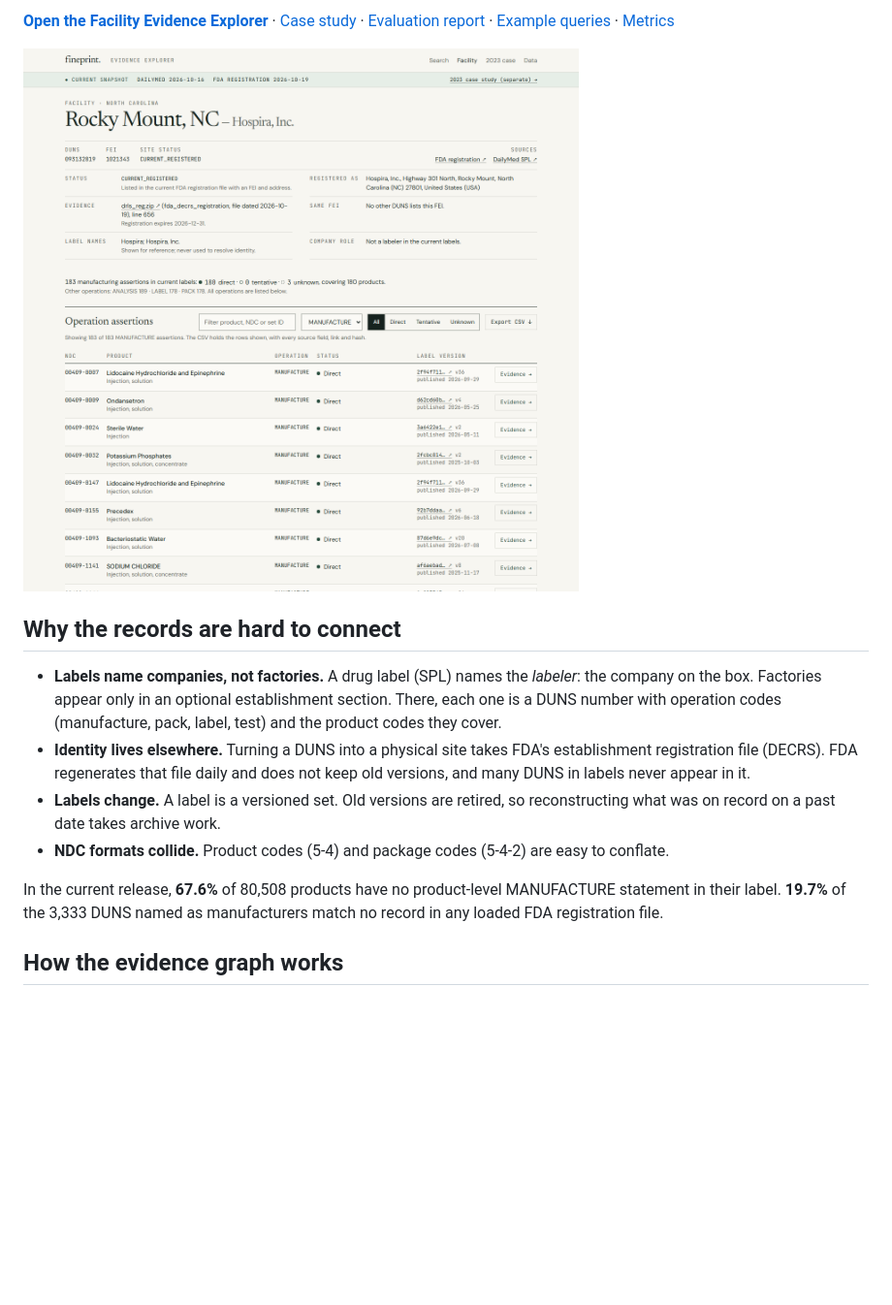
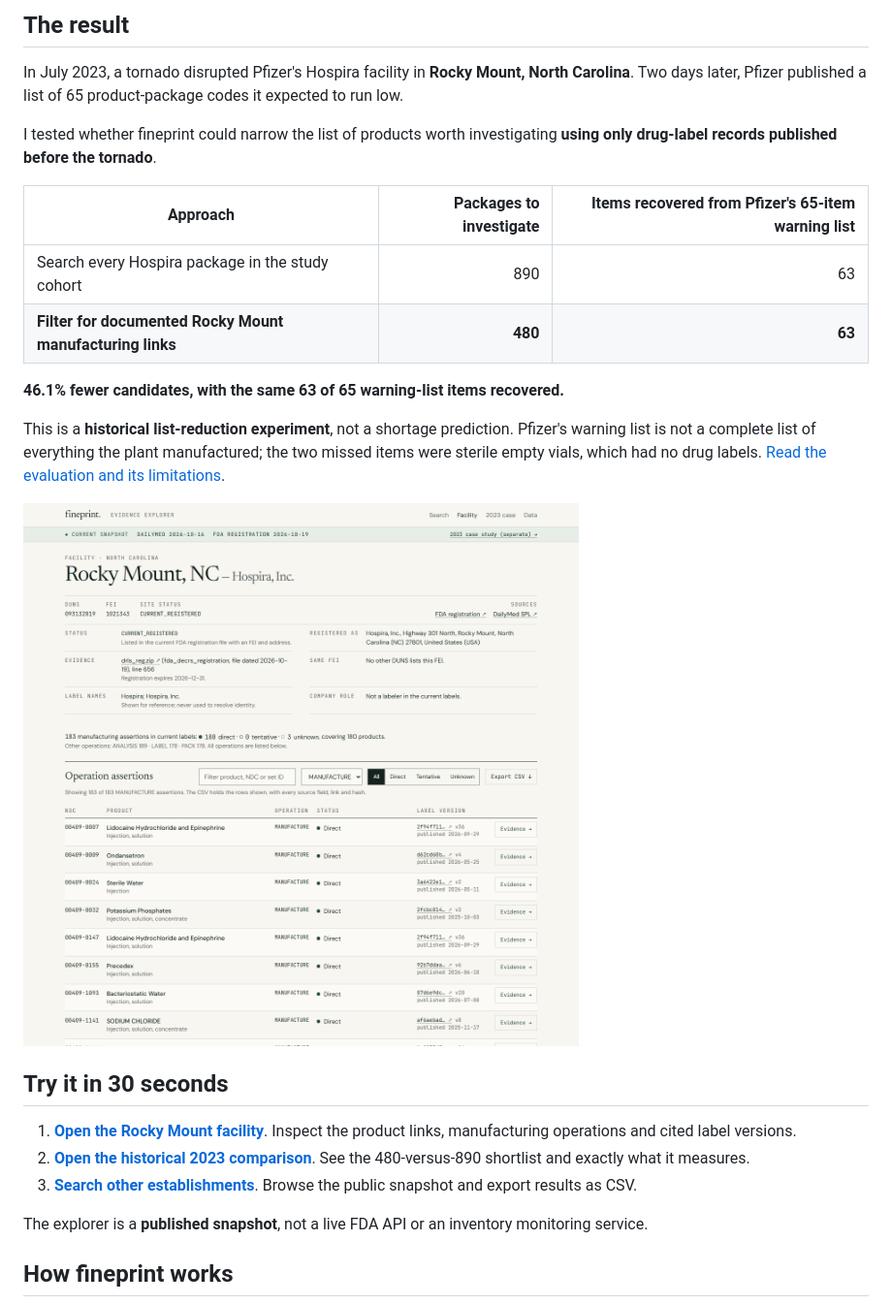
Before and after one commit to s2002kumar/fineprint, a Markdown page: README.md, the part around one of its changes. Shown at 97% size. Rendered like a GitHub page; blank space fills up the shorter version.

````diff
--- a/README.md
+++ b/README.md
@@ -12,22 +10,30 @@ The result measures recall of a known warning list and the size of the list to i
 
-**[Open the Facility Evidence Explorer](https://s2002kumar.github.io/fineprint/)** · [Case study](docs/CASE_STUDY.md) ·
-[Evaluation report](docs/EVALUATION_REPORT.md) · [Example queries](docs/EXAMPLE_QUERIES.md) · [Metrics](docs/METRICS.md)
+## The result
 
-![Explorer view of Hospira Rocky Mount: identity from the FDA registration file, then one row per documented manufacturing assertion with its label version and source](docs/img/explorer-rocky-mount.png)
+In July 2023, a tornado disrupted Pfizer's Hospira facility in **Rocky Mount, North Carolina**. Two days later, Pfizer published a list of 65 product-package codes it expected to run low.
 
-## Why the records are hard to connect
-- **Labels name companies, not factories.** A drug label (SPL) names the *labeler*: the company on the box. Factories
-  appear only in an optional establishment section. There, each one is a DUNS number with operation codes
-  (manufacture, pack, label, test) and the product codes they cover.
-- **Identity lives elsewhere.** Turning a DUNS into a physical site takes FDA's establishment registration file
-  (DECRS). FDA regenerates that file daily and does not keep old versions, and many DUNS in labels never appear in it.
-- **Labels change.** A label is a versioned set. Old versions are retired, so reconstructing what was on record on a
-  past date takes archive work.
-- **NDC formats collide.** Product codes (5-4) and package codes (5-4-2) are easy to conflate.
+I tested whether fineprint could narrow the list of products worth investigating **using only drug-label records published before the tornado**.
 
-In the current release, **67.6%** of 80,508 products have no product-level MANUFACTURE statement in their label.
-**19.7%** of the 3,333 DUNS named as manufacturers match no record in any loaded FDA registration file.
+| Approach | Packages to investigate | Items recovered from Pfizer's 65-item warning list |
+| --- | ---: | ---: |
+| Search every Hospira package in the study cohort | 890 | 63 |
+| **Filter for documented Rocky Mount manufacturing links** | **480** | **63** |
 
-## How the evidence graph works
+**46.1% fewer candidates, with the same 63 of 65 warning-list items recovered.**
+
+This is a **historical list-reduction experiment**, not a shortage prediction. Pfizer's warning list is not a complete list of everything the plant manufactured; the two missed items were sterile empty vials, which had no drug labels. [Read the evaluation and its limitations](docs/EVALUATION_REPORT.md).
+
+![Fineprint facility explorer showing manufacturing evidence for the Rocky Mount site](docs/img/explorer-rocky-mount.png)
+
+## Try it in 30 seconds
+
+1. [**Open the Rocky Mount facility**](https://s2002kumar.github.io/fineprint/#/facility/093132819). Inspect the product links, manufacturing operations and cited label versions.
+2. [**Open the historical 2023 comparison**](https://s2002kumar.github.io/fineprint/#/rocky-mount-2023). See the 480-versus-890 shortlist and exactly what it measures.
+3. [**Search other establishments**](https://s2002kumar.github.io/fineprint/). Browse the public snapshot and export results as CSV.
+
+The explorer is a **published snapshot**, not a live FDA API or an inventory monitoring service.
+
+## How fineprint works
+
 ```mermaid
 flowchart LR
````
Also changed, not shown: other parts of README.md (+53 -102 lines).
